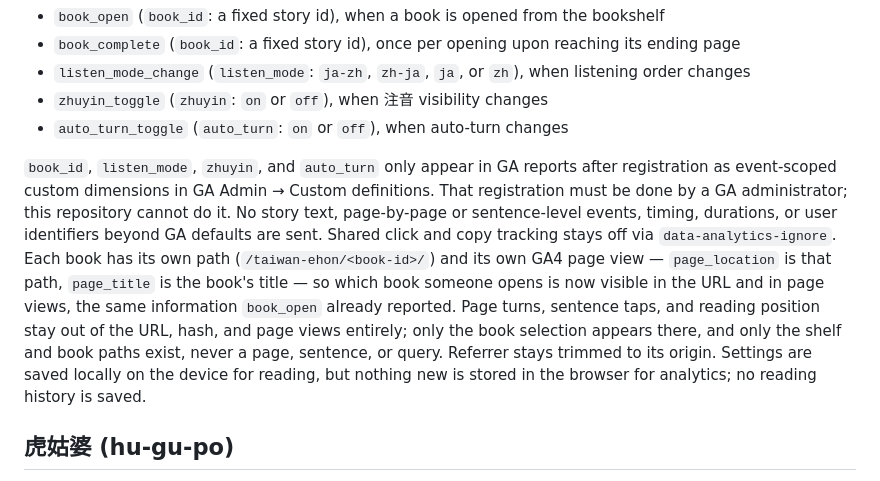
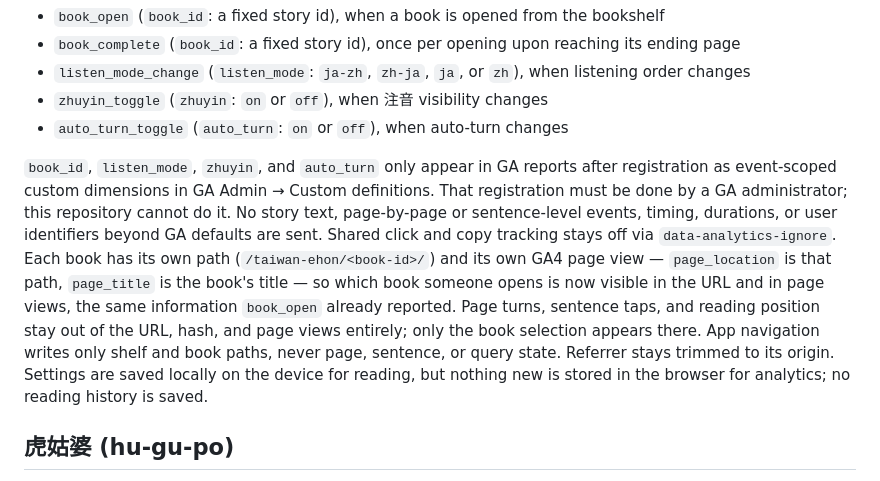
Before and after one commit to yck2024/oai-html, a Markdown page: taiwan-ehon/README.md, the part around the change. Rendered like a GitHub page.

Commit message:
no-mistakes(document): Document book-specific URLs and verify JavaScript syntax

```diff
--- a/taiwan-ehon/README.md
+++ b/taiwan-ehon/README.md
@@ -19,7 +19,7 @@ This storybook uses the existing GA4 tag (`G-QLFWNZWDSS`) for its page views and
 - `zhuyin_toggle` (`zhuyin`: `on` or `off`), when 注音 visibility changes
 - `auto_turn_toggle` (`auto_turn`: `on` or `off`), when auto-turn changes
 
-`book_id`, `listen_mode`, `zhuyin`, and `auto_turn` only appear in GA reports after registration as event-scoped custom dimensions in GA Admin → Custom definitions. That registration must be done by a GA administrator; this repository cannot do it. No story text, page-by-page or sentence-level events, timing, durations, or user identifiers beyond GA defaults are sent. Shared click and copy tracking stays off via `data-analytics-ignore`. Each book has its own path (`/taiwan-ehon/<book-id>/`) and its own GA4 page view — `page_location` is that path, `page_title` is the book's title — so which book someone opens is now visible in the URL and in page views, the same information `book_open` already reported. Page turns, sentence taps, and reading position stay out of the URL, hash, and page views entirely; only the book selection appears there, and only the shelf and book paths exist, never a page, sentence, or query. Referrer stays trimmed to its origin. Settings are saved locally on the device for reading, but nothing new is stored in the browser for analytics; no reading history is saved.
+`book_id`, `listen_mode`, `zhuyin`, and `auto_turn` only appear in GA reports after registration as event-scoped custom dimensions in GA Admin → Custom definitions. That registration must be done by a GA administrator; this repository cannot do it. No story text, page-by-page or sentence-level events, timing, durations, or user identifiers beyond GA defaults are sent. Shared click and copy tracking stays off via `data-analytics-ignore`. Each book has its own path (`/taiwan-ehon/<book-id>/`) and its own GA4 page view — `page_location` is that path, `page_title` is the book's title — so which book someone opens is now visible in the URL and in page views, the same information `book_open` already reported. Page turns, sentence taps, and reading position stay out of the URL, hash, and page views entirely; only the book selection appears there. App navigation writes only shelf and book paths, never page, sentence, or query state. Referrer stays trimmed to its origin. Settings are saved locally on the device for reading, but nothing new is stored in the browser for analytics; no reading history is saved.
 
 ## 虎姑婆 (hu-gu-po)
 
```
